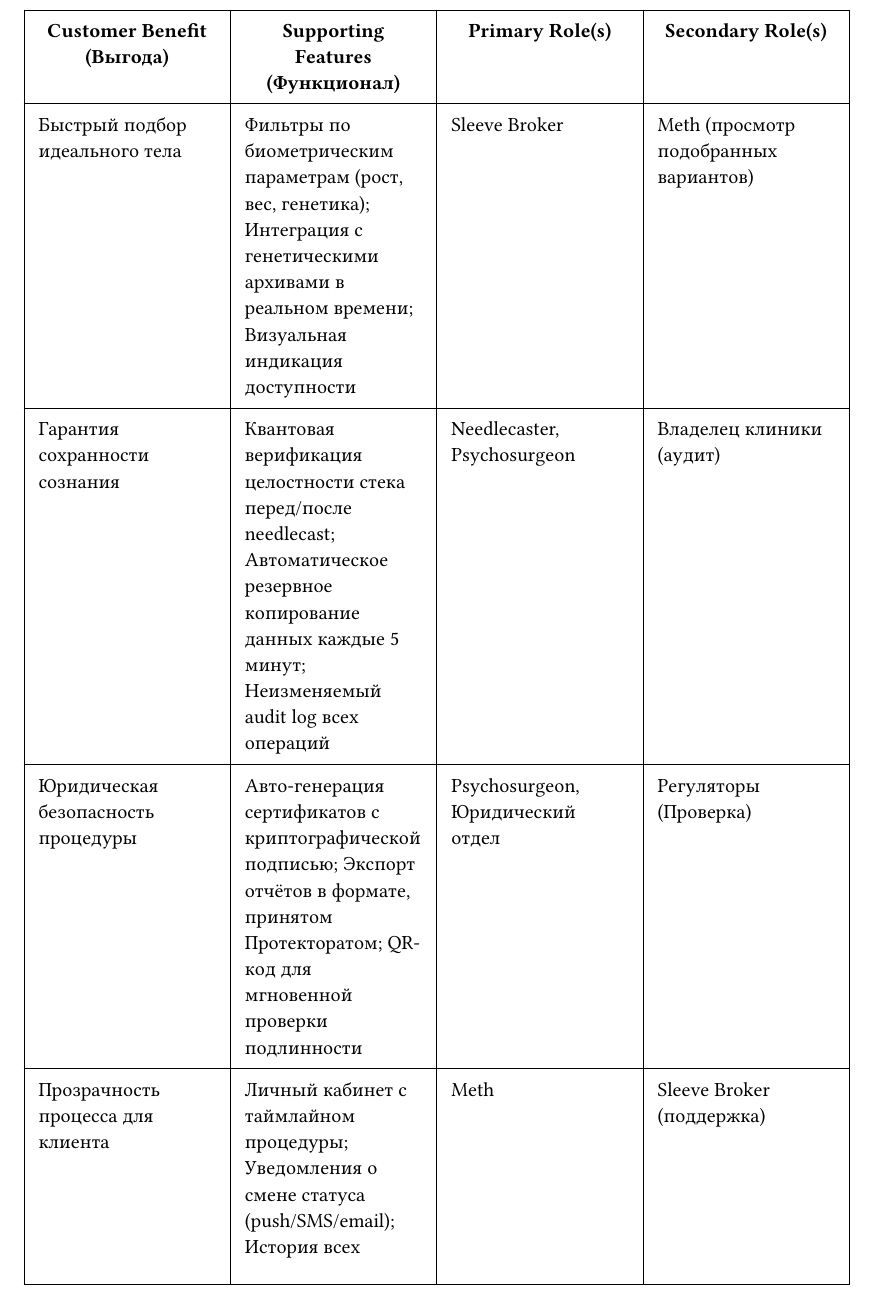
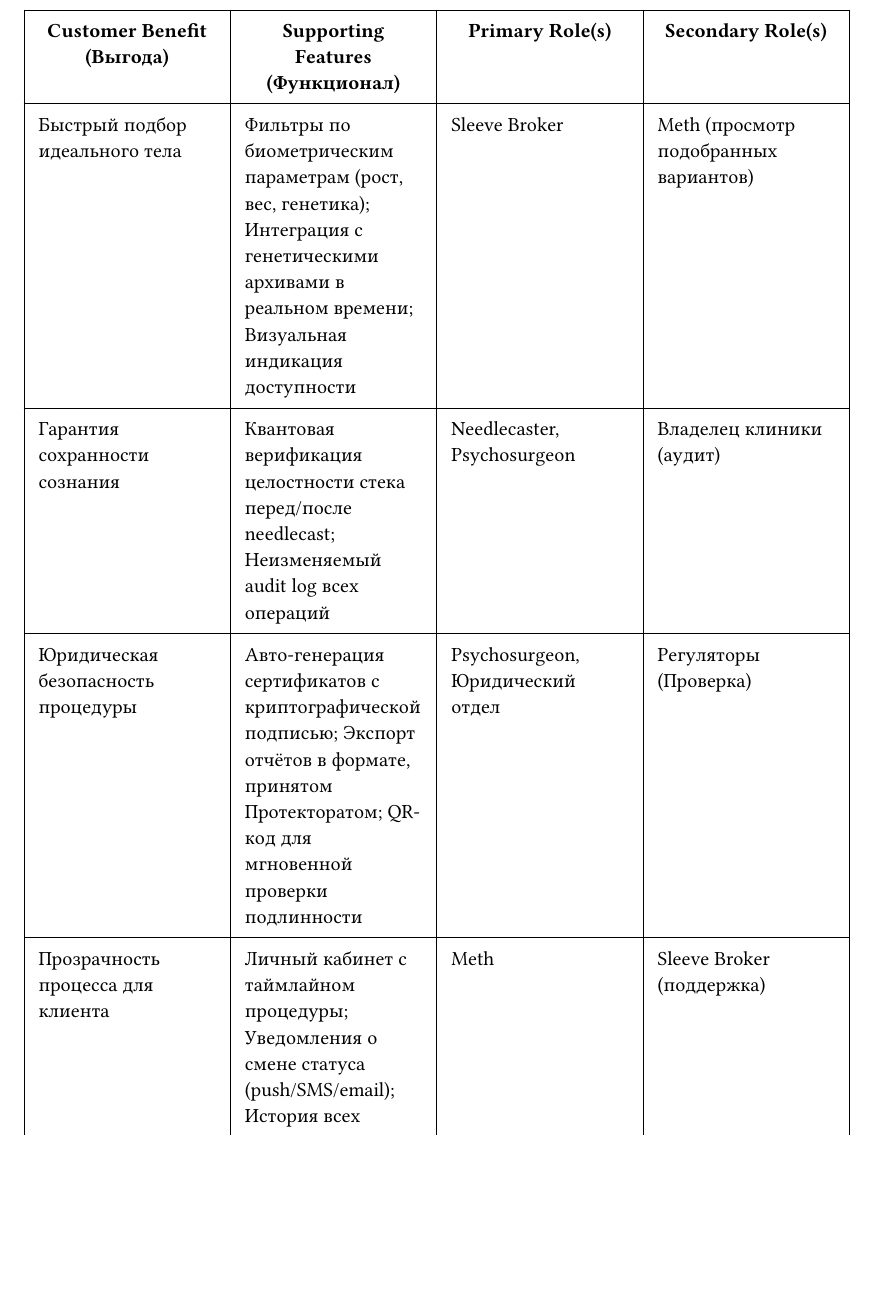
Before and after one commit to ErnandesDaniel/modified-carbon, a Typst document (typst-docs/Vision.typ): part of page 14 of 20, cut so that both start at the same text, the shorter picture padded with empty space. Compiled offline with Typst 0.15; a missing font is replaced by an installed copy or a similar font.

Commit message:
Убрал упоминания резервного копирования каждые 5 минут из SRS, Vision, RiskList

```diff
--- a/typst-docs/Vision.typ
+++ b/typst-docs/Vision.typ
@@ -327,7 +327,7 @@ SCMS является независимой системой, интегрир
 #doctable(
   (table-header[Customer Benefit (Выгода)], table-header[Supporting Features (Функционал)], table-header[Primary Role(s)], table-header[Secondary Role(s)]),
   ([Быстрый подбор идеального тела], [Фильтры по биометрическим параметрам (рост, вес, генетика); Интеграция с генетическими архивами в реальном времени; Визуальная индикация доступности], [Sleeve Broker], [Meth (просмотр подобранных вариантов)]),
-  ([Гарантия сохранности сознания], [Квантовая верификация целостности стека перед/после needlecast; Автоматическое резервное копирование данных каждые 5 минут; Неизменяемый audit log всех операций], [Needlecaster, Psychosurgeon], [Владелец клиники (аудит)]),
+   ([Гарантия сохранности сознания], [Квантовая верификация целостности стека перед/после needlecast; Неизменяемый audit log всех операций], [Needlecaster, Psychosurgeon], [Владелец клиники (аудит)]),
   ([Юридическая безопасность процедуры], [Авто-генерация сертификатов с криптографической подписью; Экспорт отчётов в формате, принятом Протекторатом; QR-код для мгновенной проверки подлинности], [Psychosurgeon, Юридический отдел], [Регуляторы (Проверка)]),
   ([Прозрачность процесса для клиента], [Личный кабинет с таймлайном процедуры; Уведомления о смене статуса (push/SMS/email); История всех переносов с параметрами тел], [Meth], [Sleeve Broker (поддержка)]),
   ([Оперативное реагирование на инциденты], [Дашборд мониторинга needlecast в реальном времени; Авто-алерты при отклонении параметров >5% от нормы; Экстренная остановка процедуры с сохранением состояния], [Needlecaster, Psychosurgeon], [Владелец клиники (оповещение)]),
```
Also changed, not shown: typst-docs/RiskList.typ (+0 -2 lines), typst-docs/SRS.typ (+0 -1 lines).
